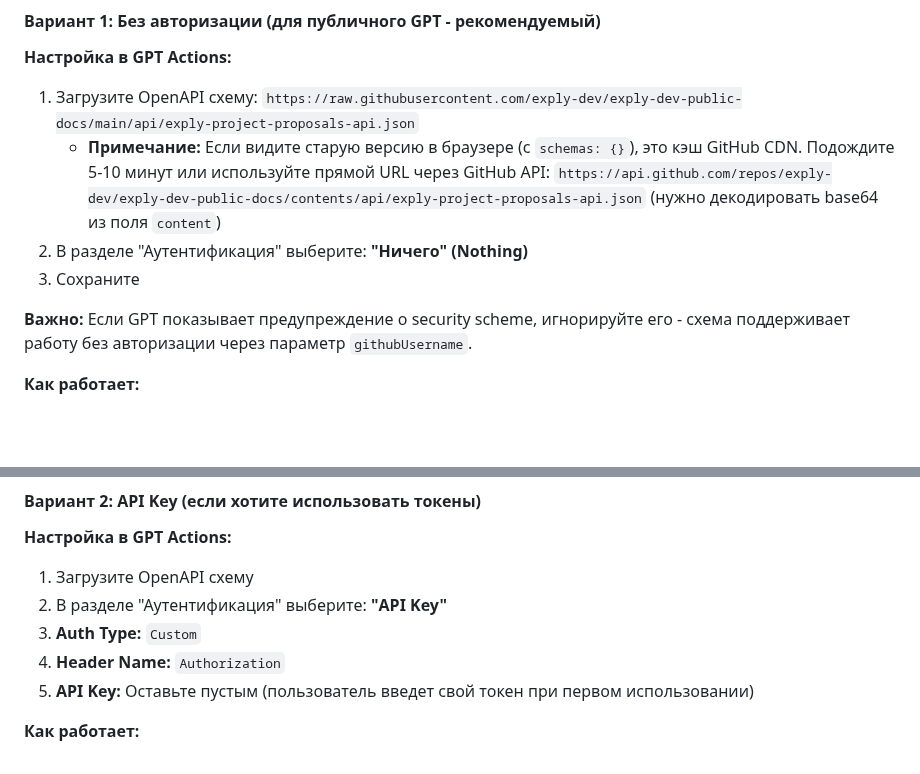
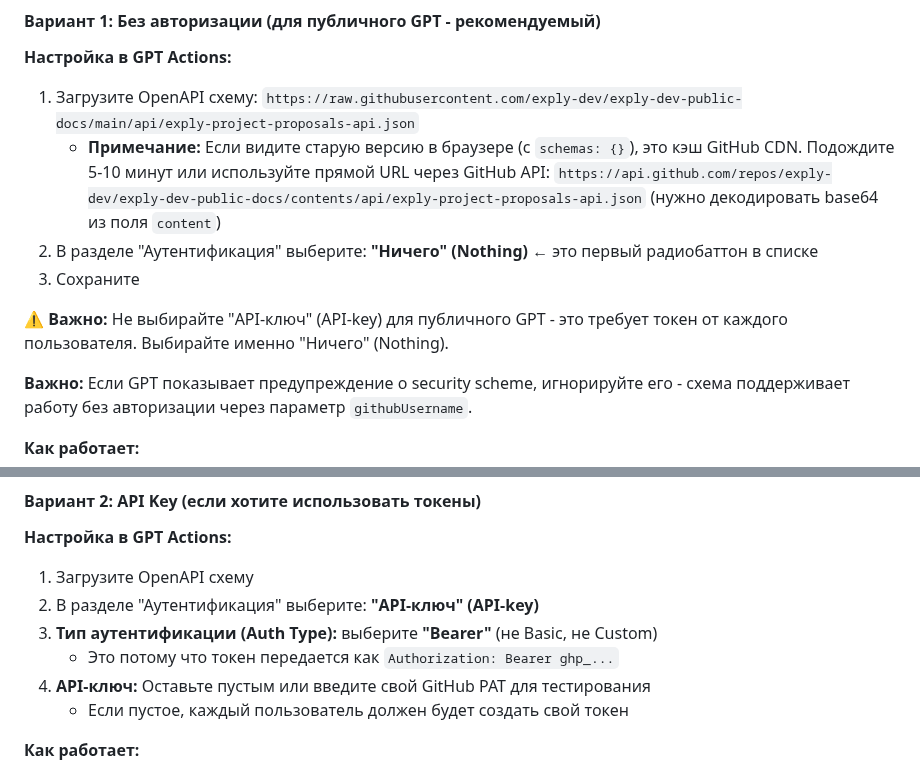
Before and after one commit to exply-dev/exply-dev-public-docs, a Markdown page: docs/gpt-actions-setup.md, 2 parts joined by grey strips. Rendered like a GitHub page; blank space fills up the shorter version.

Commit message:
docs: Clarify API Key setup instructions with Bearer auth type

```diff
--- a/docs/gpt-actions-setup.md
+++ b/docs/gpt-actions-setup.md
@@ -17,8 +17,10 @@
 1. Загрузите OpenAPI схему: `https://raw.githubusercontent.com/exply-dev/exply-dev-public-docs/main/api/exply-project-proposals-api.json`
    - **Примечание:** Если видите старую версию в браузере (с `schemas: {}`), это кэш GitHub CDN. Подождите 5-10 минут или используйте прямой URL через GitHub API:
      `https://api.github.com/repos/exply-dev/exply-dev-public-docs/contents/api/exply-project-proposals-api.json` (нужно декодировать base64 из поля `content`)
-2. В разделе "Аутентификация" выберите: **"Ничего" (Nothing)**
+2. В разделе "Аутентификация" выберите: **"Ничего" (Nothing)** ← это первый радиобаттон в списке
 3. Сохраните
+
+**⚠️ Важно:** Не выбирайте "API-ключ" (API-key) для публичного GPT - это требует токен от каждого пользователя. Выбирайте именно "Ничего" (Nothing).
 
 **Важно:** Если GPT показывает предупреждение о security scheme, игнорируйте его - схема поддерживает работу без авторизации через параметр `githubUsername`.
 
@@ -36,10 +38,11 @@
 
 **Настройка в GPT Actions:**
 1. Загрузите OpenAPI схему
-2. В разделе "Аутентификация" выберите: **"API Key"**
-3. **Auth Type:** `Custom`
-4. **Header Name:** `Authorization`
-5. **API Key:** Оставьте пустым (пользователь введет свой токен при первом использовании)
+2. В разделе "Аутентификация" выберите: **"API-ключ" (API-key)**
+3. **Тип аутентификации (Auth Type):** выберите **"Bearer"** (не Basic, не Custom)
+   - Это потому что токен передается как `Authorization: Bearer ghp_...`
+4. **API-ключ:** Оставьте пустым или введите свой GitHub PAT для тестирования
+   - Если пустое, каждый пользователь должен будет создать свой токен
 
 **Как работает:**
 - ✅ Более безопасно (токен проверяется через GitHub API)
```
